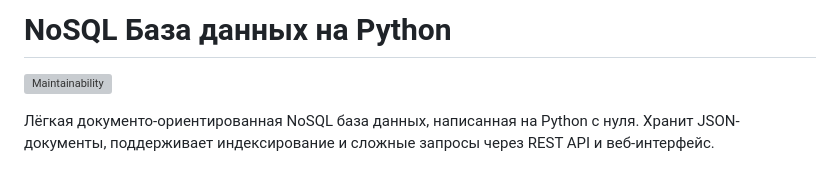
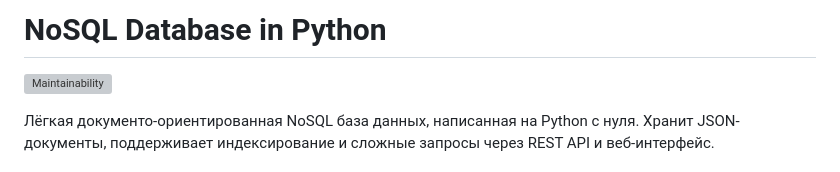
Before and after one commit to daniscoder/nosql-db-python, a Markdown page: README.md, the part around the change. Drawn GitHub-style; grey boxes are pictures that could not be loaded.

Commit message:
Update README: fix translate

```diff
--- a/README.md
+++ b/README.md
@@ -1,4 +1,4 @@
-# NoSQL База данных на Python
+# NoSQL Database in Python
 
 [![Maintainability](https://qlty.sh/gh/daniscoder/projects/nosql-db-python/maintainability.svg)](https://qlty.sh/gh/daniscoder/projects/nosql-db-python)
 
```
